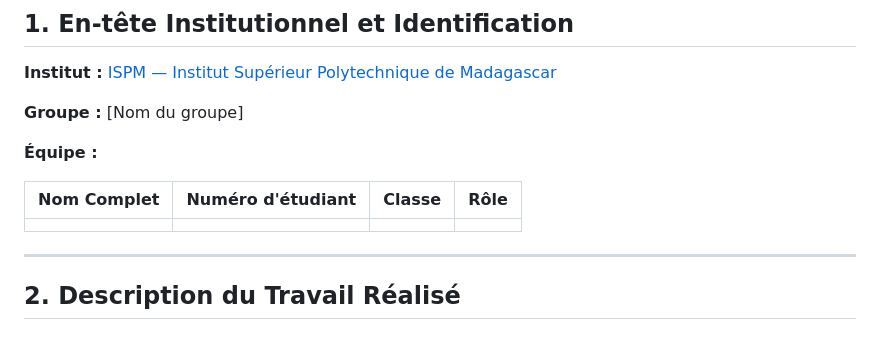
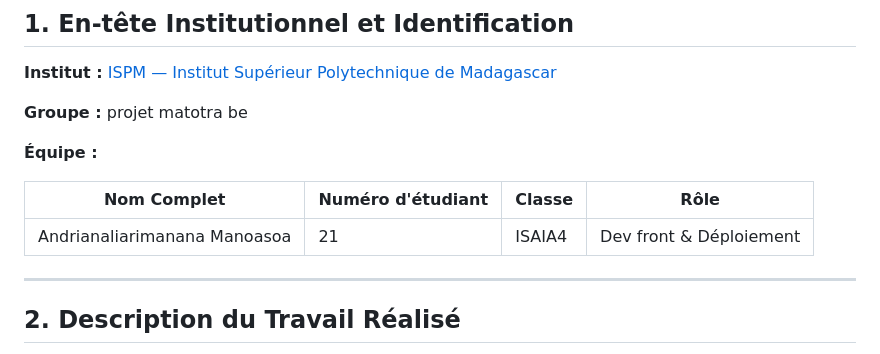
Before and after one commit to M0wx/fanor0na, a Markdown page: README.md, the part around the change. Drawn GitHub-style.

Commit message:
Mise a jour du README avec les infos et le role de Manoasoa

```diff
--- a/README.md
+++ b/README.md
@@ -4,13 +4,13 @@
 
 **Institut :** [ISPM — Institut Supérieur Polytechnique de Madagascar](https://www.ispm-edu.com)
 
-**Groupe :** [Nom du groupe]
+**Groupe :** projet matotra be
 
 **Équipe :**
 
 | Nom Complet | Numéro d'étudiant | Classe | Rôle |
 |-------------|-------------------|--------|------|
-| | | | |
+| Andrianaliarimanana Manoasoa | 21 | ISAIA4 | Dev front & Déploiement |
 
 ---
 
```
